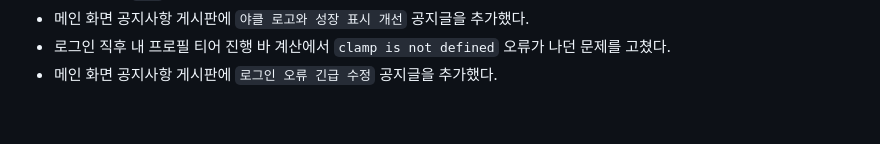
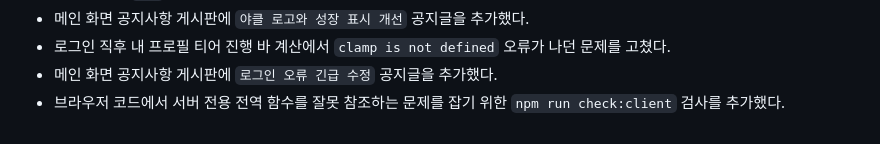
Before and after one commit to geunyoung0120/dsm_game, a Markdown page: update.md, the part around the change. GitHub-like rendering.

Commit message:
Document client globals regression check

```diff
--- a/update.md
+++ b/update.md
@@ -198,3 +198,4 @@
 - 메인 화면 공지사항 게시판에 `야클 로고와 성장 표시 개선` 공지글을 추가했다.
 - 로그인 직후 내 프로필 티어 진행 바 계산에서 `clamp is not defined` 오류가 나던 문제를 고쳤다.
 - 메인 화면 공지사항 게시판에 `로그인 오류 긴급 수정` 공지글을 추가했다.
+- 브라우저 코드에서 서버 전용 전역 함수를 잘못 참조하는 문제를 잡기 위한 `npm run check:client` 검사를 추가했다.
```
